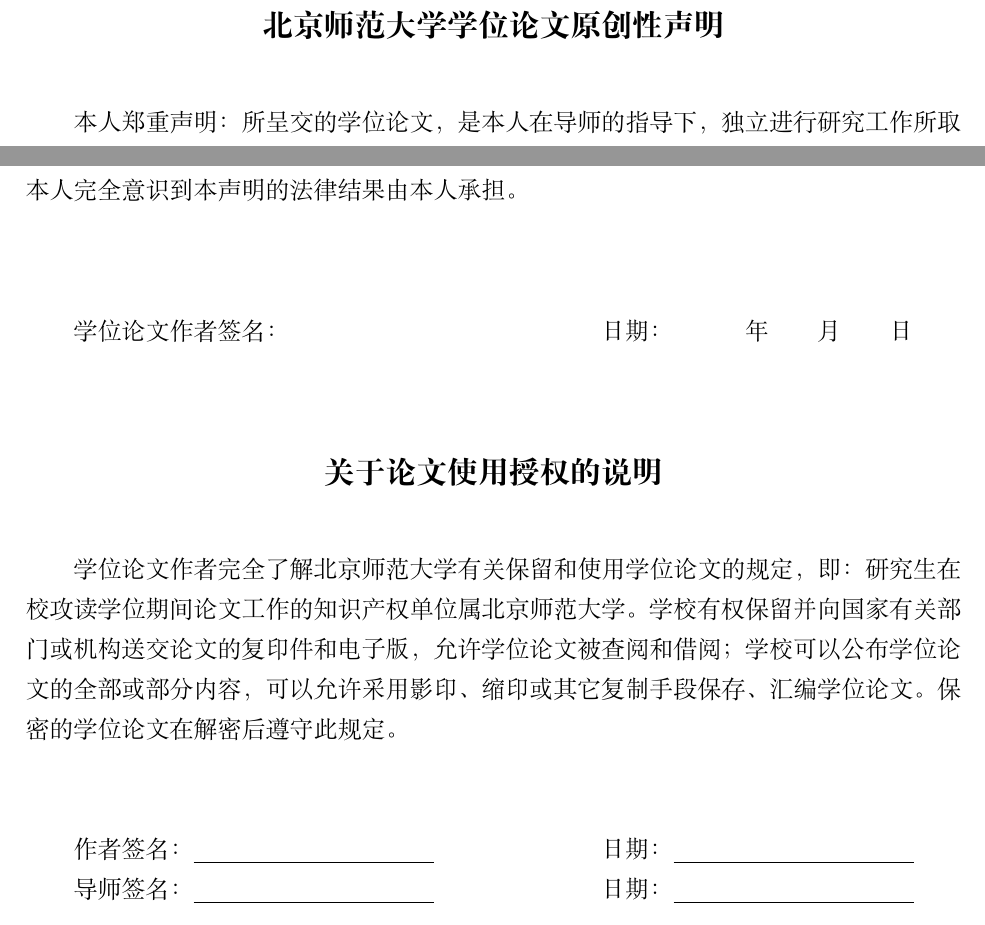
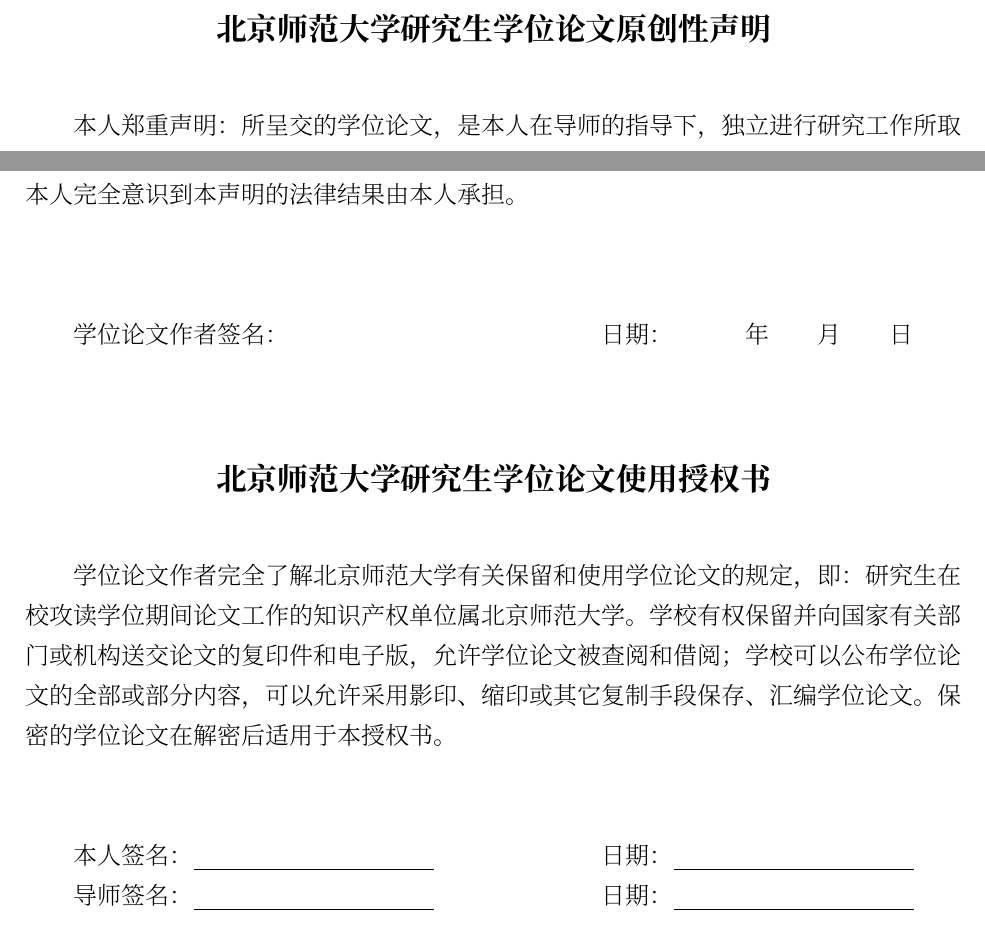
Before and after one commit to Quejiahao/bnuthesis, a LaTeX thesis (bnuthesis-example.tex, which reads bnuthesis.cls): two parts of page 5 of 27, joined at a grey line, cut so that both start at the same text. The pictures show the PDF file bnuthesis-example.pdf that the author committed with the source.

Commit message:
更新使用授权书和封面

```diff
--- a/bnuthesis.cls
+++ b/bnuthesis.cls
@@ -2744,7 +2741,7 @@
         afterskip  = 35.6bp,
       },
     }%
-    \bnu@chapter*[]{北京师范大学学位论文原创性声明}%
+    \bnu@chapter*[]{北京师范大学研究生学位论文原创性声明}%
     \xiaosi[1.95]
     本人郑重声明：%
     所呈交的学位论文，是本人在导师的指导下，独立进行研究工作所取得的成果。%
@@ -2769,15 +2766,15 @@
         break = {},
       },
     }%
-    \bnu@chapter[]{关于论文使用授权的说明}%
+    \bnu@chapter[]{北京师范大学研究生学位论文使用授权书}%
     学位论文作者完全了解北京师范大学有关保留和使用学位论文的规定，即：%
     研究生在校攻读学位期间论文工作的知识产权单位属北京师范大学。%
     学校有权保留并向国家有关部门或机构送交论文的复印件和电子版，允许学位论文被查阅和借阅；%
     学校可以公布学位论文的全部或部分内容，可以允许采用影印、缩印或其它复制手段保存、汇编学位论文。%
-    保密的学位论文在解密后遵守此规定。\par
+    保密的学位论文在解密后适用于本授权书。\par
     \null\par
     \null\par
-    作者签名：\bnu@CJKunderline[10em]\relax\hfill
+    本人签名：\bnu@CJKunderline[10em]\relax\hfill
     日期：\bnu@CJKunderline[10em]\relax\hspace*{2em}\par%
     导师签名：\bnu@CJKunderline[10em]\relax\hfill
     日期：\bnu@CJKunderline[10em]\relax\hspace*{2em}%
```
Also changed, not shown: bnusetup.tex (+1 -1 lines), README.md, bnu-logo.pdf, bnu-name-black.pdf (renamed from bnu-name-bachelor.pdf), bnu-name-red.pdf (renamed from bnu-name-graduate.pdf), bnuthesis-example.pdf, bnuthesis.pdf, libref/北京师范大学研究生学位论文编写规则（2026版）.pdf (added), bnuthesis.cls (11 more changed lines), 5 other files.
